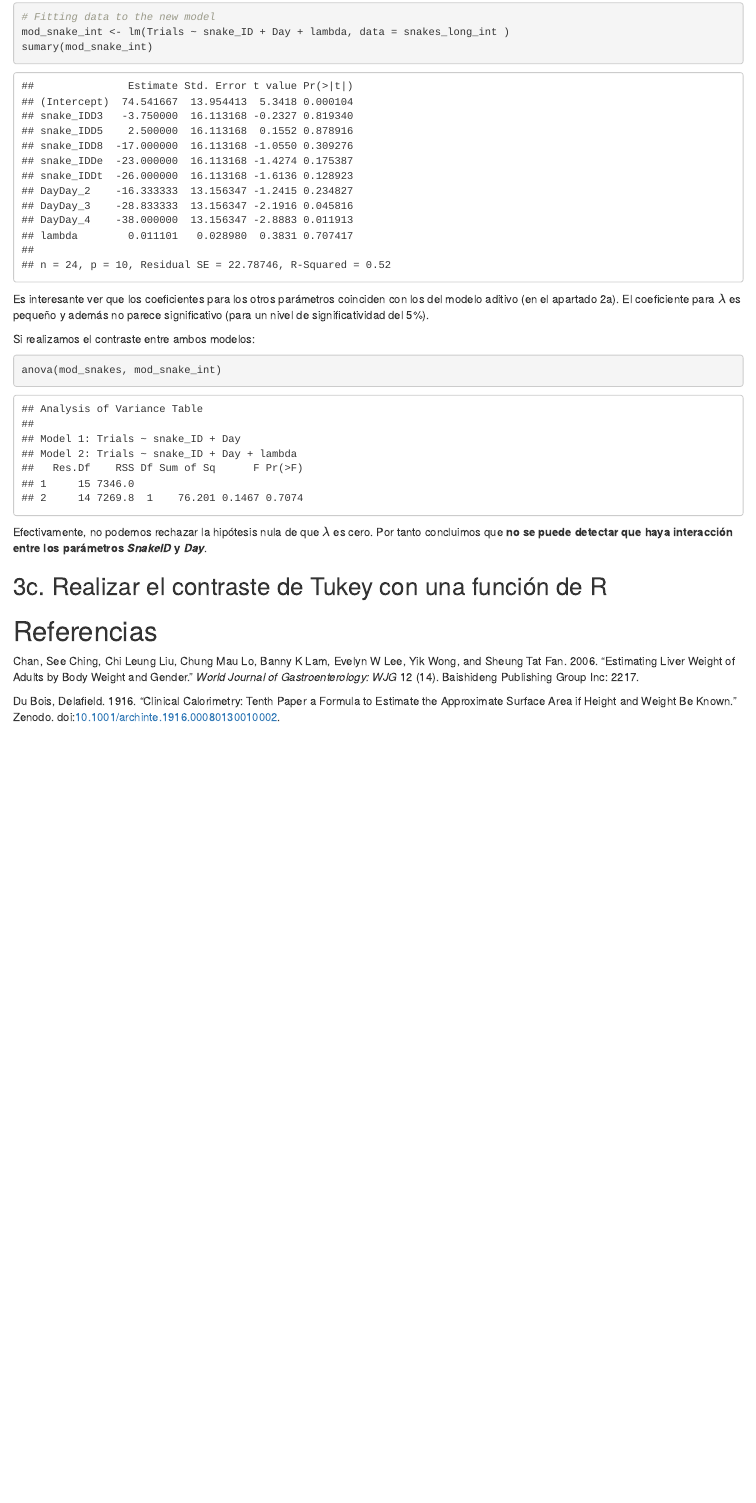
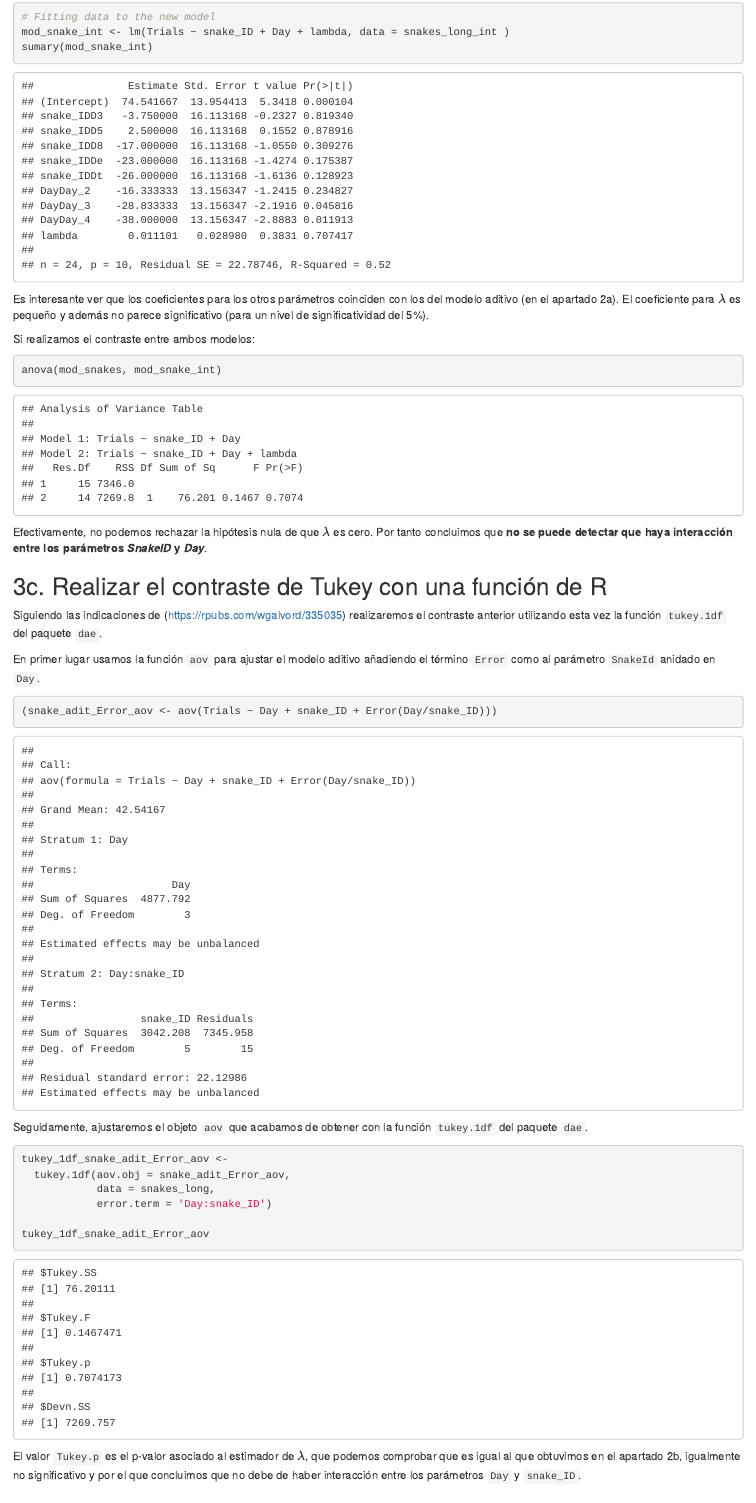
Before and after one commit to jorgevallejo/regresion_PEC1, an R Markdown document (Regresion_PEC1.Rmd): the page in a window 1100 px wide, from 6640 px down. The pictures show the output file results/Regresion_PEC1.html that the author committed with the source, opened offline.

Commit message:
Exercise 3c, tukey1df

````diff
--- a/Regresion_PEC1.Rmd
+++ b/Regresion_PEC1.Rmd
@@ -770,11 +771,26 @@ Efectivamente, no podemos rechazar la hipótesis nula de que $\lambda$ es cero.
 
 ## 3c. Realizar el contraste de Tukey con una función de R
 
+Siguiendo las indicaciones de (https://rpubs.com/wgalvord/335035) realizaremos el contraste anterior utilizando esta vez la función `tukey.1df` del paquete `dae`.
 
+En primer lugar usamos la función `aov` para ajustar el modelo aditivo añadiendo el término `Error` como al parámetro `SnakeId` anidado en `Day`.
 
+```{r}
+(snake_adit_Error_aov <- aov(Trials ~ Day + snake_ID + Error(Day/snake_ID)))
+```
 
+Seguidamente, ajustaremos el objeto `aov` que acabamos de obtener con la función `tukey.1df` del paquete `dae`.
 
+```{r}
+tukey_1df_snake_adit_Error_aov <-
+  tukey.1df(aov.obj = snake_adit_Error_aov,
+            data = snakes_long,
+            error.term = 'Day:snake_ID')
 
+tukey_1df_snake_adit_Error_aov
+```
+
+El valor `Tukey.p` es el p-valor asociado al estimador de $\lambda$, que podemos comprobar que es igual al que obtuvimos en el apartado 2b, igualmente no significativo y por el que concluimos que no debe de haber interacción entre los parámetros `Day` y `snake_ID`.
 
 
 
````
Also changed, not shown: results/Regresion_PEC1.html, Regresion_PEC1.Rmd (1 more changed lines).
